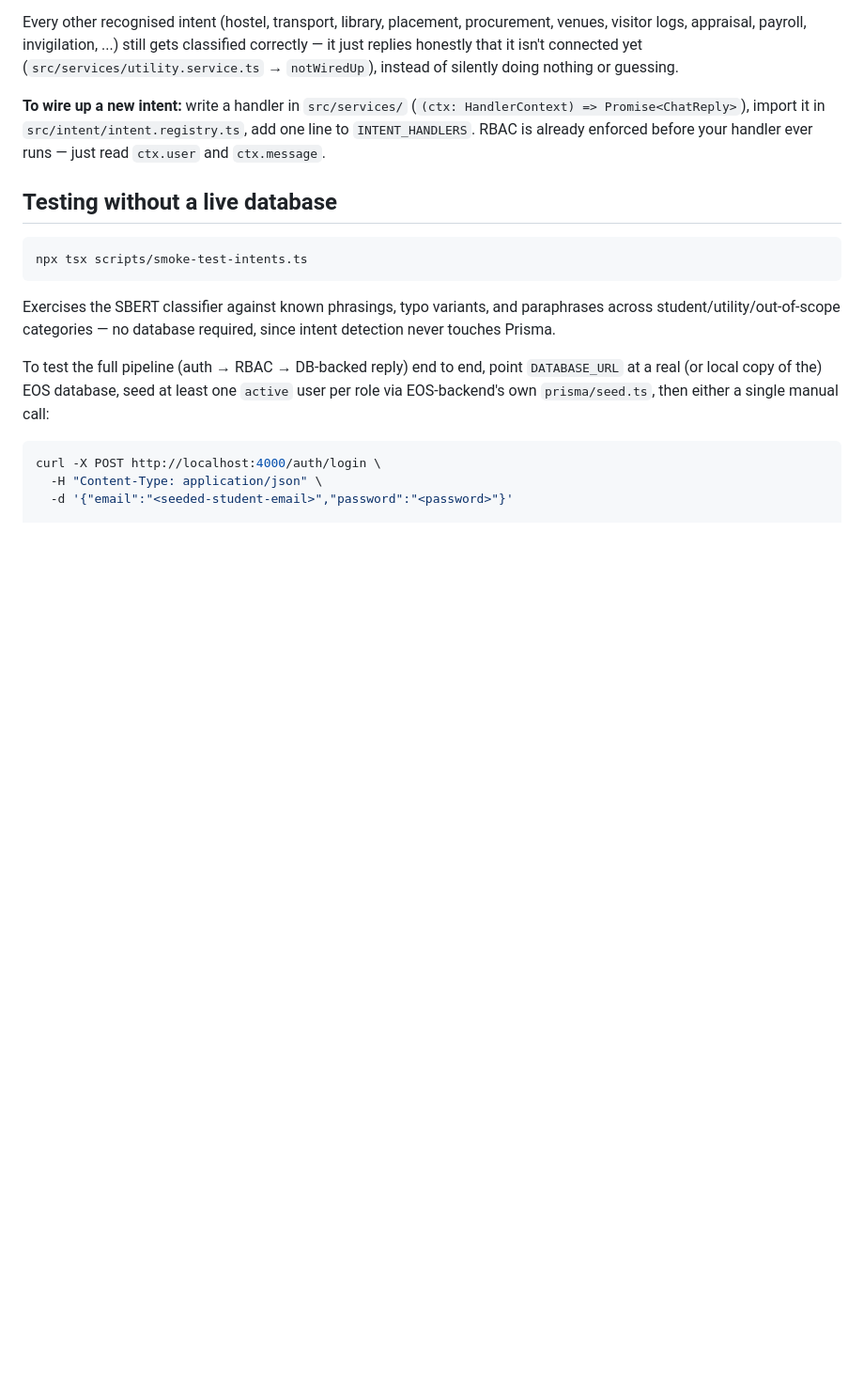
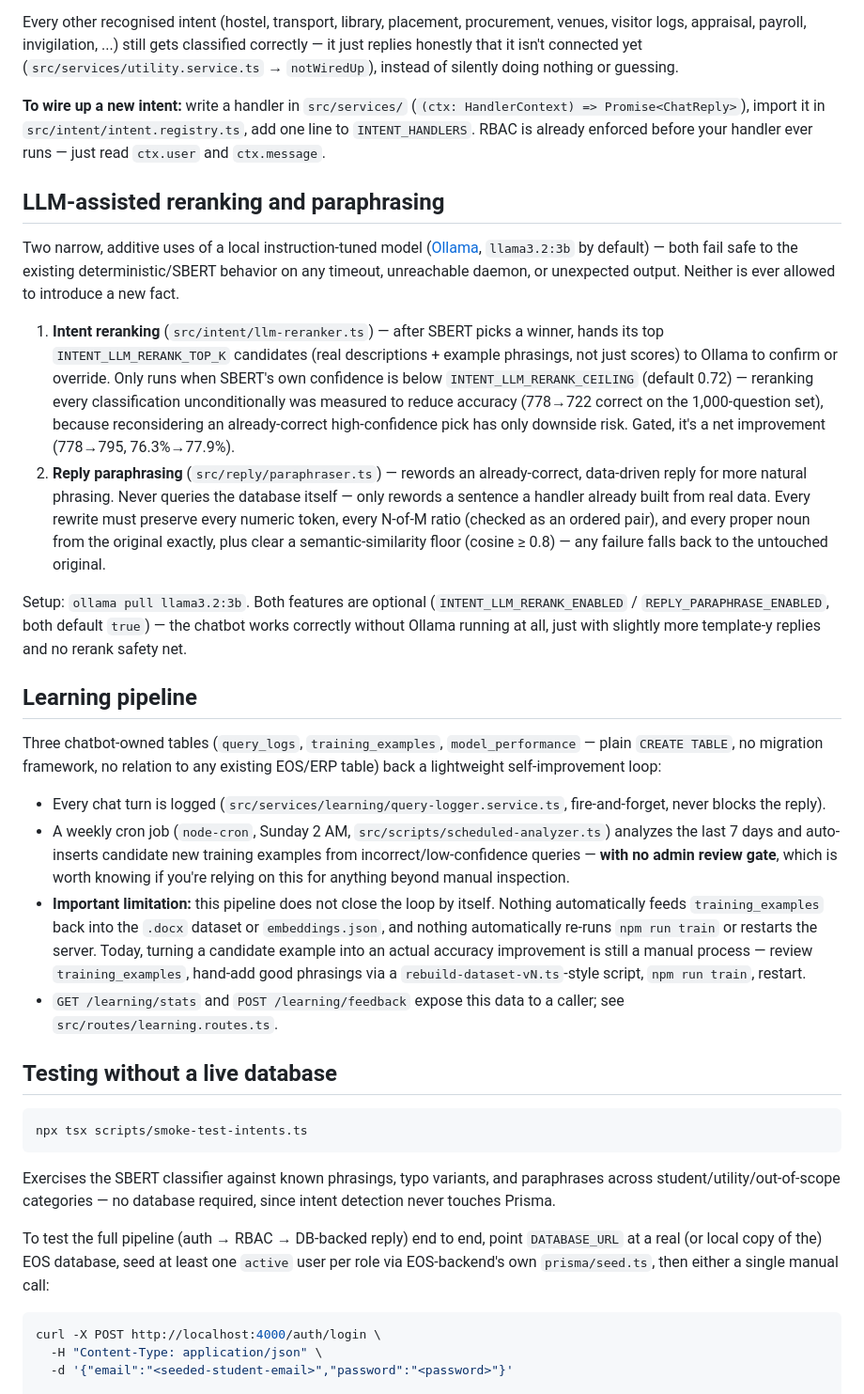
Before and after one commit to KungumapriyaaMKP/eos-chatbot-v2, a Markdown page: chatbot/README.md, the part around the change. Shown at 94% size. GitHub-like rendering; blank space fills up the shorter version.

Commit message:
docs(readme): document the LLM reranker/paraphraser and learning pipeline
Neither feature had any README coverage at all despite both being real,
shipped functionality (see the commits adding llm-reranker.ts,
reply/paraphraser.ts, and the query_logs/training_examples/model_performance
tables). Documents the actual gating thresholds/measured accuracy impact
for the reranker, the fact-preservation checks for the paraphraser, and
is explicit about the learning pipeline's real limitation: it auto-approves
candidate training examples with no review gate, but nothing wires them
back into the dataset or triggers an actual retrain — that part is still
a fully manual process.

````diff
--- a/chatbot/README.md
+++ b/chatbot/README.md
@@ -423,6 +423,60 @@ silently doing nothing or guessing.
 already enforced before your handler ever runs — just read `ctx.user` and
 `ctx.message`.
 
+## LLM-assisted reranking and paraphrasing
+
+Two narrow, additive uses of a local instruction-tuned model
+([Ollama](https://ollama.com), `llama3.2:3b` by default) — both fail safe
+to the existing deterministic/SBERT behavior on any timeout, unreachable
+daemon, or unexpected output. Neither is ever allowed to introduce a new
+fact.
+
+1. **Intent reranking** (`src/intent/llm-reranker.ts`) — after SBERT picks
+   a winner, hands its top `INTENT_LLM_RERANK_TOP_K` candidates (real
+   descriptions + example phrasings, not just scores) to Ollama to confirm
+   or override. Only runs when SBERT's own confidence is below
+   `INTENT_LLM_RERANK_CEILING` (default 0.72) — reranking every
+   classification unconditionally was measured to reduce accuracy (778→722
+   correct on the 1,000-question set), because reconsidering an
+   already-correct high-confidence pick has only downside risk. Gated,
+   it's a net improvement (778→795, 76.3%→77.9%).
+2. **Reply paraphrasing** (`src/reply/paraphraser.ts`) — rewords an
+   already-correct, data-driven reply for more natural phrasing. Never
+   queries the database itself — only rewords a sentence a handler already
+   built from real data. Every rewrite must preserve every numeric token,
+   every N-of-M ratio (checked as an ordered pair), and every proper noun
+   from the original exactly, plus clear a semantic-similarity floor
+   (cosine ≥ 0.8) — any failure falls back to the untouched original.
+
+Setup: `ollama pull llama3.2:3b`. Both features are optional
+(`INTENT_LLM_RERANK_ENABLED` / `REPLY_PARAPHRASE_ENABLED`, both default
+`true`) — the chatbot works correctly without Ollama running at all, just
+with slightly more template-y replies and no rerank safety net.
+
+## Learning pipeline
+
+Three chatbot-owned tables (`query_logs`, `training_examples`,
+`model_performance` — plain `CREATE TABLE`, no migration framework, no
+relation to any existing EOS/ERP table) back a lightweight
+self-improvement loop:
+
+- Every chat turn is logged (`src/services/learning/query-logger.service.ts`,
+  fire-and-forget, never blocks the reply).
+- A weekly cron job (`node-cron`, Sunday 2 AM,
+  `src/scripts/scheduled-analyzer.ts`) analyzes the last 7 days and
+  auto-inserts candidate new training examples from incorrect/low-confidence
+  queries — **with no admin review gate**, which is worth knowing if you're
+  relying on this for anything beyond manual inspection.
+- **Important limitation:** this pipeline does not close the loop by
+  itself. Nothing automatically feeds `training_examples` back into the
+  `.docx` dataset or `embeddings.json`, and nothing automatically re-runs
+  `npm run train` or restarts the server. Today, turning a candidate
+  example into an actual accuracy improvement is still a manual process —
+  review `training_examples`, hand-add good phrasings via a
+  `rebuild-dataset-vN.ts`-style script, `npm run train`, restart.
+- `GET /learning/stats` and `POST /learning/feedback` expose this data to
+  a caller; see `src/routes/learning.routes.ts`.
+
 ## Testing without a live database
 
 ```bash
````
